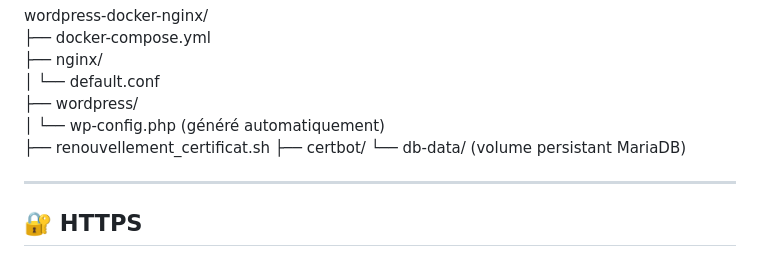
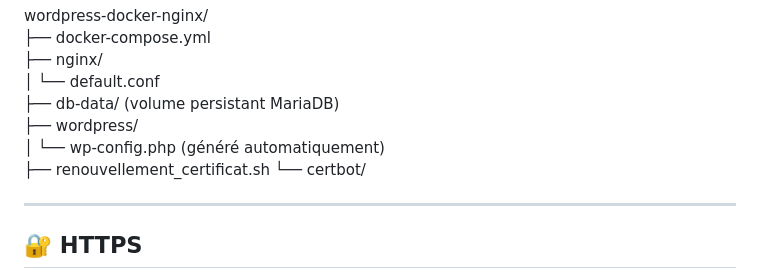
Before and after one commit to abir-benelhadj/wordpress-docker-nginx, a Markdown page: README.md, the part around the change. GitHub-like rendering.

```diff
--- a/README.md
+++ b/README.md
@@ -75,11 +75,11 @@ wordpress-docker-nginx/
 ├── docker-compose.yml
 ├── nginx/
 │   └── default.conf
+├── db-data/  (volume persistant MariaDB)
 ├── wordpress/
 │   └── wp-config.php (généré automatiquement)
 ├── renouvellement_certificat.sh
-├── certbot/
-└── db-data/  (volume persistant MariaDB)
+└── certbot/
 
 
 ---
```
